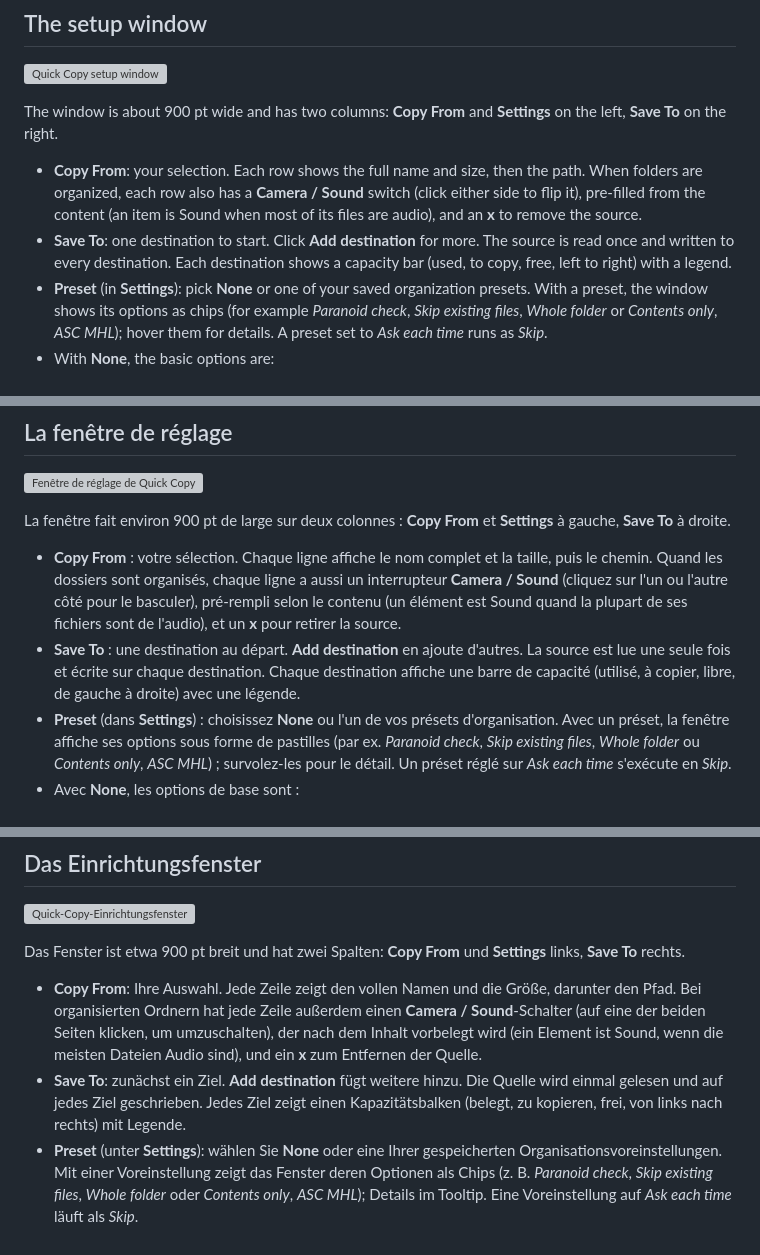
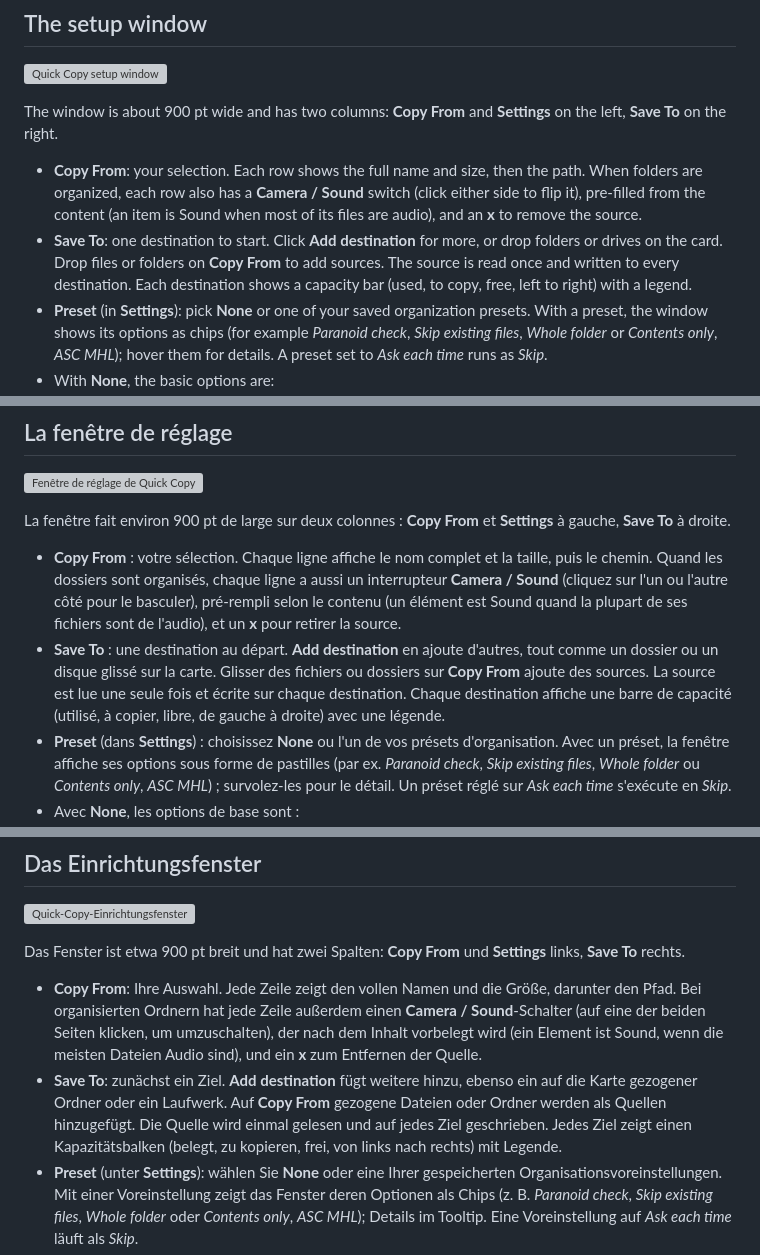
Before and after one commit to qtld88/FilmCan, a Markdown page: docs/features/quick-copy.md, 3 parts joined by grey strips. Drawn GitHub-style; grey boxes are pictures that could not be loaded.

Commit message:
docs(quick-copy): mention drag & drop on source and destination cards
Co-Authored-By: Claude Opus 5.5 <noreply@anthropic.com>

```diff
--- a/docs/features/quick-copy.md
+++ b/docs/features/quick-copy.md
@@ -24,7 +24,7 @@ Each request opens its own window, so two selections run side by side.
 The window is about 900 pt wide and has two columns: **Copy From** and **Settings** on the left, **Save To** on the right.
 
 - **Copy From**: your selection. Each row shows the full name and size, then the path. When folders are organized, each row also has a **Camera / Sound** switch (click either side to flip it), pre-filled from the content (an item is Sound when most of its files are audio), and an **x** to remove the source.
-- **Save To**: one destination to start. Click **Add destination** for more. The source is read once and written to every destination. Each destination shows a capacity bar (used, to copy, free, left to right) with a legend.
+- **Save To**: one destination to start. Click **Add destination** for more, or drop folders or drives on the card. Drop files or folders on **Copy From** to add sources. The source is read once and written to every destination. Each destination shows a capacity bar (used, to copy, free, left to right) with a legend.
 - **Preset** (in **Settings**): pick **None** or one of your saved organization presets. With a preset, the window shows its options as chips (for example *Paranoid check*, *Skip existing files*, *Whole folder* or *Contents only*, *ASC MHL*); hover them for details. A preset set to *Ask each time* runs as *Skip*.
 - With **None**, the basic options are:
   - **Verification**: Fast (default), Paranoid or Off.
@@ -118,7 +118,7 @@ Chaque demande ouvre sa propre fenêtre : deux sélections tournent côte à cô
 La fenêtre fait environ 900 pt de large sur deux colonnes : **Copy From** et **Settings** à gauche, **Save To** à droite.
 
 - **Copy From** : votre sélection. Chaque ligne affiche le nom complet et la taille, puis le chemin. Quand les dossiers sont organisés, chaque ligne a aussi un interrupteur **Camera / Sound** (cliquez sur l'un ou l'autre côté pour le basculer), pré-rempli selon le contenu (un élément est Sound quand la plupart de ses fichiers sont de l'audio), et un **x** pour retirer la source.
-- **Save To** : une destination au départ. **Add destination** en ajoute d'autres. La source est lue une seule fois et écrite sur chaque destination. Chaque destination affiche une barre de capacité (utilisé, à copier, libre, de gauche à droite) avec une légende.
+- **Save To** : une destination au départ. **Add destination** en ajoute d'autres, tout comme un dossier ou un disque glissé sur la carte. Glisser des fichiers ou dossiers sur **Copy From** ajoute des sources. La source est lue une seule fois et écrite sur chaque destination. Chaque destination affiche une barre de capacité (utilisé, à copier, libre, de gauche à droite) avec une légende.
 - **Preset** (dans **Settings**) : choisissez **None** ou l'un de vos présets d'organisation. Avec un préset, la fenêtre affiche ses options sous forme de pastilles (par ex. *Paranoid check*, *Skip existing files*, *Whole folder* ou *Contents only*, *ASC MHL*) ; survolez-les pour le détail. Un préset réglé sur *Ask each time* s'exécute en *Skip*.
 - Avec **None**, les options de base sont :
   - **Verification** : Fast (par défaut), Paranoid ou Off.
@@ -212,7 +212,7 @@ Jede Anfrage öffnet ein eigenes Fenster, zwei Auswahlen laufen also nebeneinand
 Das Fenster ist etwa 900 pt breit und hat zwei Spalten: **Copy From** und **Settings** links, **Save To** rechts.
 
 - **Copy From**: Ihre Auswahl. Jede Zeile zeigt den vollen Namen und die Größe, darunter den Pfad. Bei organisierten Ordnern hat jede Zeile außerdem einen **Camera / Sound**-Schalter (auf eine der beiden Seiten klicken, um umzuschalten), der nach dem Inhalt vorbelegt wird (ein Element ist Sound, wenn die meisten Dateien Audio sind), und ein **x** zum Entfernen der Quelle.
-- **Save To**: zunächst ein Ziel. **Add destination** fügt weitere hinzu. Die Quelle wird einmal gelesen und auf jedes Ziel geschrieben. Jedes Ziel zeigt einen Kapazitätsbalken (belegt, zu kopieren, frei, von links nach rechts) mit Legende.
+- **Save To**: zunächst ein Ziel. **Add destination** fügt weitere hinzu, ebenso ein auf die Karte gezogener Ordner oder ein Laufwerk. Auf **Copy From** gezogene Dateien oder Ordner werden als Quellen hinzugefügt. Die Quelle wird einmal gelesen und auf jedes Ziel geschrieben. Jedes Ziel zeigt einen Kapazitätsbalken (belegt, zu kopieren, frei, von links nach rechts) mit Legende.
 - **Preset** (unter **Settings**): wählen Sie **None** oder eine Ihrer gespeicherten Organisationsvoreinstellungen. Mit einer Voreinstellung zeigt das Fenster deren Optionen als Chips (z. B. *Paranoid check*, *Skip existing files*, *Whole folder* oder *Contents only*, *ASC MHL*); Details im Tooltip. Eine Voreinstellung auf *Ask each time* läuft als *Skip*.
 - Mit **None** gelten die Grundoptionen:
   - **Verification**: Fast (Standard), Paranoid oder Off.
```
Also changed, not shown: other parts of docs/features/quick-copy.md (+1 -1 lines).
